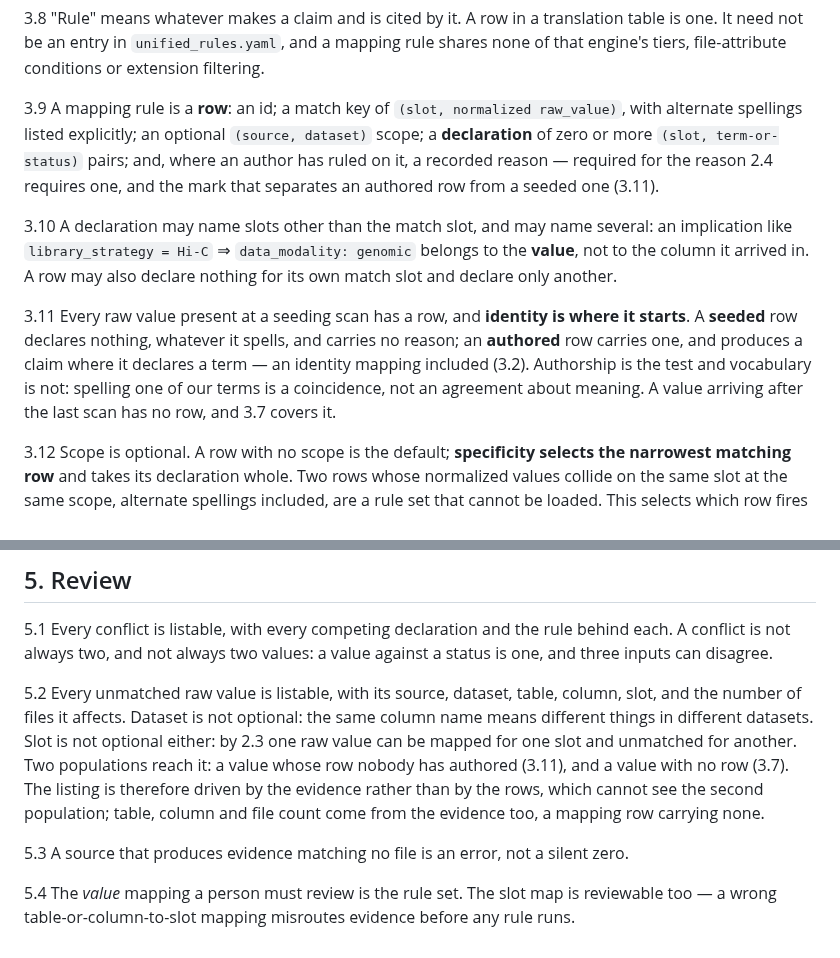
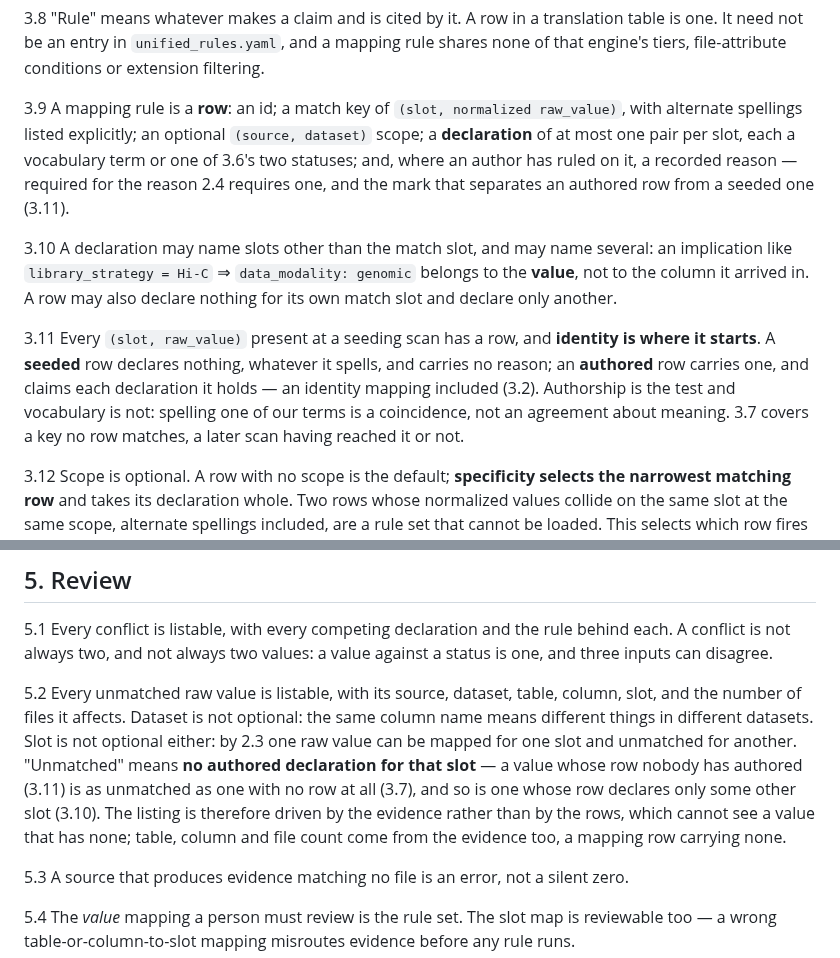
Before and after one commit to DataBiosphere/meta-disco, a Markdown page: docs/claims-contract.md, 2 parts joined by grey strips. Drawn GitHub-style.

Commit message:
Bound the declaration, the seeding key, and what unmatched means (#435 review)
Second Copilot round, six findings, all imprecision rather than design.

- 3.9's declaration was "zero or more `(slot, term-or-status)` pairs",
  which permitted two pairs for the same slot — one row emitting claims
  that disagree with each other, which 3.12 does not catch because it
  only compares rows. Now at most one pair per slot.
- "term-or-status" also admitted `classified` and `conflict`, which 3.6
  does not let a rule declare. Now bounded to 3.6's two.
- 3.11 seeded per raw value, but rows are keyed `(slot, normalized
  raw_value)` and 2.3 lets one value reach several slots, so a value in
  two slots could be read as needing one row. Now seeded per pair.
- 3.11 said an authored row claims "where it declares a term", which
  dropped the status declarations 3.6 explicitly permits. Now claims each
  declaration it holds.
- 3.11 said a value arriving after the scan has no row. Too strong: 3.5's
  normalization and declared alternates can match a later spelling, and
  an unscoped row applies to a dataset first seen later. 3.7 now covers a
  key no row matches, whenever the value turned up.
- 5.2 called the first population "unmatched" while 3.11 makes a seeded
  row a matching row, so an implementation doing the literal lookup could
  drop it from the queue. Unmatched now means no authored declaration for
  the slot, which also picks up 3.10's row that declares only another.

Co-Authored-By: Claude Opus 5 (1M context) <noreply@anthropic.com>
Claude-Session: https://claude.ai/code/session_011ctSLjZijjQdeAcBnnkxtW

```diff
--- a/docs/claims-contract.md
+++ b/docs/claims-contract.md
@@ -127,19 +127,20 @@ Importers say what was written. Rules say what it means. Only rules make claims.
     tiers, file-attribute conditions or extension filtering.
 
 3.9 A mapping rule is a **row**: an id; a match key of `(slot, normalized raw_value)`, with alternate
-    spellings listed explicitly; an optional `(source, dataset)` scope; a **declaration** of zero or more
-    `(slot, term-or-status)` pairs; and, where an author has ruled on it, a recorded reason — required for
-    the reason 2.4 requires one, and the mark that separates an authored row from a seeded one (3.11).
+    spellings listed explicitly; an optional `(source, dataset)` scope; a **declaration** of at most one
+    pair per slot, each a vocabulary term or one of 3.6's two statuses; and, where an author has ruled on
+    it, a recorded reason — required for the reason 2.4 requires one, and the mark that separates an
+    authored row from a seeded one (3.11).
 
 3.10 A declaration may name slots other than the match slot, and may name several: an implication like
      `library_strategy = Hi-C` ⇒ `data_modality: genomic` belongs to the **value**, not to the column it
      arrived in. A row may also declare nothing for its own match slot and declare only another.
 
-3.11 Every raw value present at a seeding scan has a row, and **identity is where it starts**. A
-     **seeded** row declares nothing, whatever it spells, and carries no reason; an **authored** row
-     carries one, and produces a claim where it declares a term — an identity mapping included (3.2).
+3.11 Every `(slot, raw_value)` present at a seeding scan has a row, and **identity is where it starts**.
+     A **seeded** row declares nothing, whatever it spells, and carries no reason; an **authored** row
+     carries one, and claims each declaration it holds — an identity mapping included (3.2).
      Authorship is the test and vocabulary is not: spelling one of our terms is a coincidence, not an
-     agreement about meaning. A value arriving after the last scan has no row, and 3.7 covers it.
+     agreement about meaning. 3.7 covers a key no row matches, a later scan having reached it or not.
 
 3.12 Scope is optional. A row with no scope is the default; **specificity selects the narrowest matching
      row** and takes its declaration whole. Two rows whose normalized values collide on the same slot at
@@ -207,9 +208,11 @@ Importers say what was written. Rules say what it means. Only rules make claims.
     files it affects. Dataset is not optional: the same column name means different things in different
     datasets. Slot is not optional either: by 2.3 one raw value can be mapped for one slot and unmatched
     for another.
-    Two populations reach it: a value whose row nobody has authored (3.11), and a value with no row (3.7).
-    The listing is therefore driven by the evidence rather than by the rows, which cannot see the second
-    population; table, column and file count come from the evidence too, a mapping row carrying none.
+    "Unmatched" means **no authored declaration for that slot** — a value whose row nobody has authored
+    (3.11) is as unmatched as one with no row at all (3.7), and so is one whose row declares only some
+    other slot (3.10). The listing is therefore driven by the evidence rather than by the rows, which
+    cannot see a value that has none; table, column and file count come from the evidence too, a mapping
+    row carrying none.
 
 5.3 A source that produces evidence matching no file is an error, not a silent zero.
 
```
